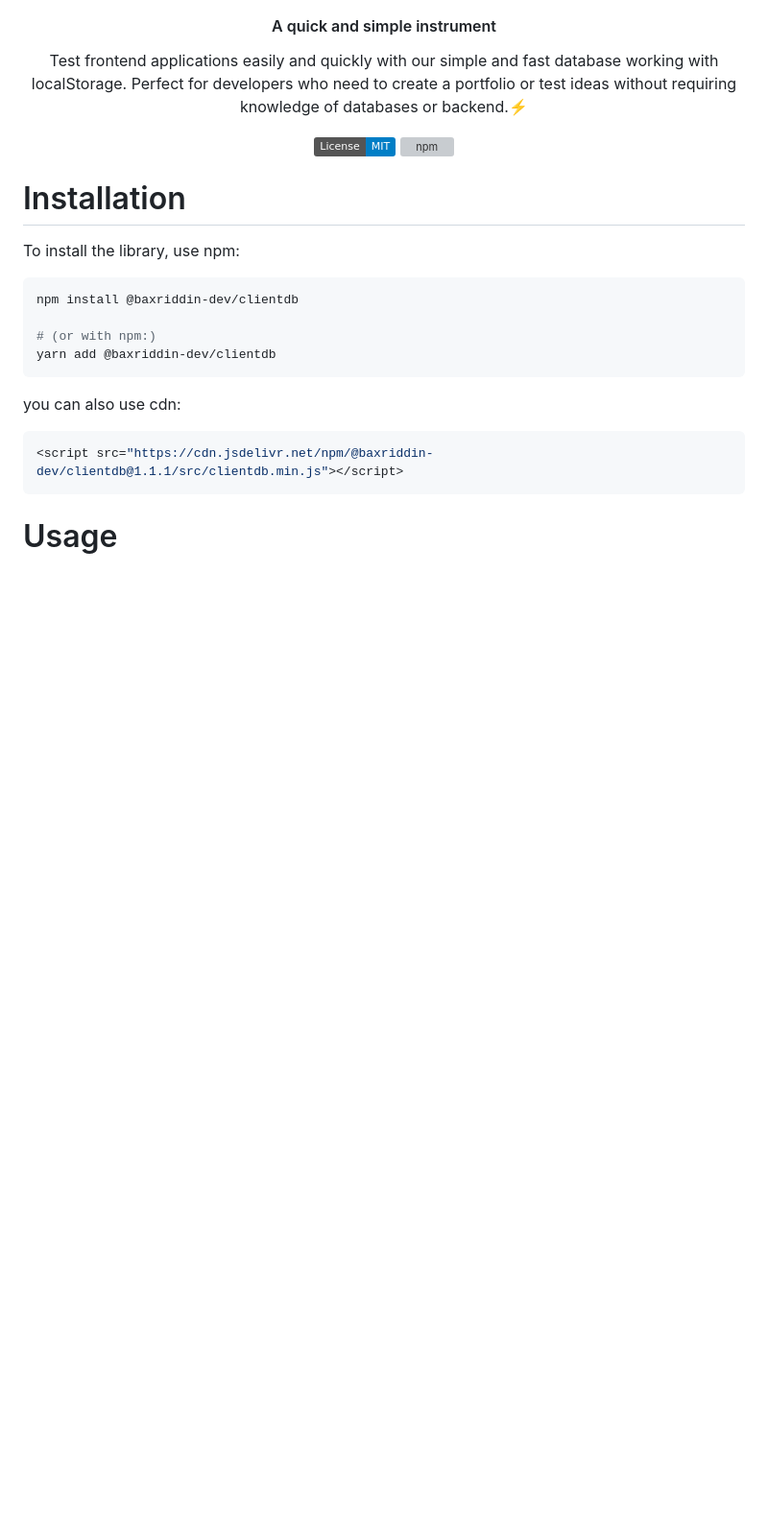
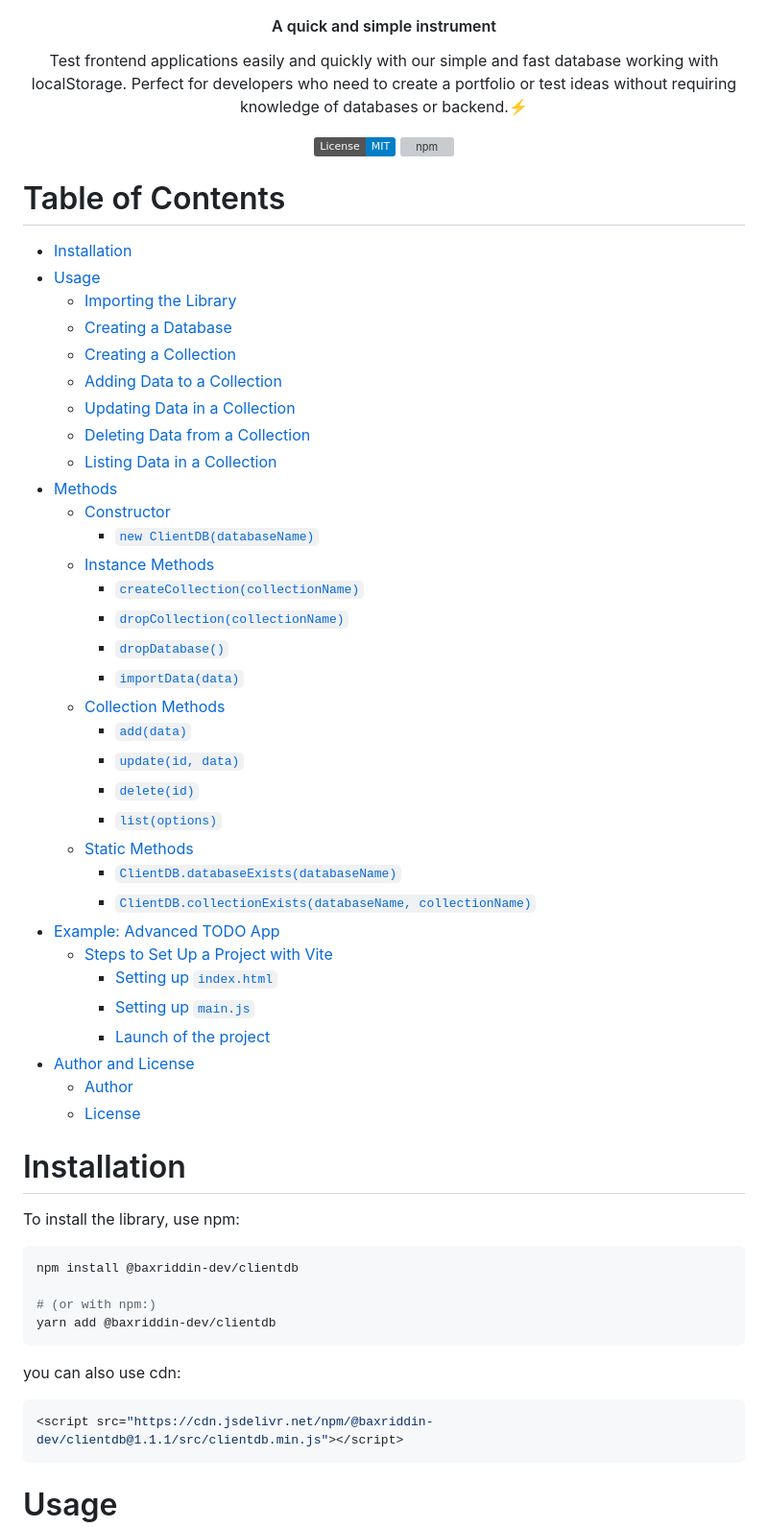
Before and after one commit to baxriddin-dev/clientdb.js, a Markdown page: README.md, the part around the change printed below. Shown: that part at 96% size. GitHub-like rendering; badges without logos; blank space fills up the shorter version; grey boxes are pictures that could not be loaded.

```diff
--- a/README.md
+++ b/README.md
@@ -19,6 +19,43 @@
     <img src="https://img.shields.io/npm/v/%40baxriddin-dev%2Fclientdb?logoColor=orange&color=green" alt="npm"/>
   </a>
 </div>
+
+# Table of Contents
+
+- [Installation](#installation)
+- [Usage](#usage)
+  - [Importing the Library](#importing-the-library)
+  - [Creating a Database](#creating-a-database)
+  - [Creating a Collection](#creating-a-collection)
+  - [Adding Data to a Collection](#adding-data-to-a-collection)
+  - [Updating Data in a Collection](#updating-data-in-a-collection)
+  - [Deleting Data from a Collection](#deleting-data-from-a-collection)
+  - [Listing Data in a Collection](#listing-data-in-a-collection)
+- [Methods](#methods)
+  - [Constructor](#constructor)
+    - [`new ClientDB(databaseName)`](#new-clientdbdatabasename)
+  - [Instance Methods](#instance-methods)
+    - [`createCollection(collectionName)`](#createcollectioncollectionname)
+    - [`dropCollection(collectionName)`](#dropcollectioncollectionname)
+    - [`dropDatabase()`](#dropdatabase)
+    - [`importData(data)`](#importdatadata)
+  - [Collection Methods](#collection-methods)
+    - [`add(data)`](#adddata)
+    - [`update(id, data)`](#updateid-data)
+    - [`delete(id)`](#deleteid)
+    - [`list(options)`](#listoptions)
+  - [Static Methods](#static-methods)
+    - [`ClientDB.databaseExists(databaseName)`](#clientdbdatabaseexistsdatabasename)
+    - [`ClientDB.collectionExists(databaseName, collectionName)`](#clientdbcollectionexistsdatabasename-collectionname)
+- [Example: Advanced TODO App](#example-advanced-todo-app)
+  - [Steps to Set Up a Project with Vite](#steps-to-set-up-a-project-with-vite)
+    - [Setting up `index.html`](#setting-up-indexhtml)
+    - [Setting up `main.js`](#setting-up-mainjs)
+    - [Launch of the project](#launch-of-the-project)
+- [Author and License](#author-and-license)
+  - [Author](#author)
+  - [License](#license)
+
 
 # Installation
 
```
Also changed, not shown: other parts of README.md (+11 -11 lines).
